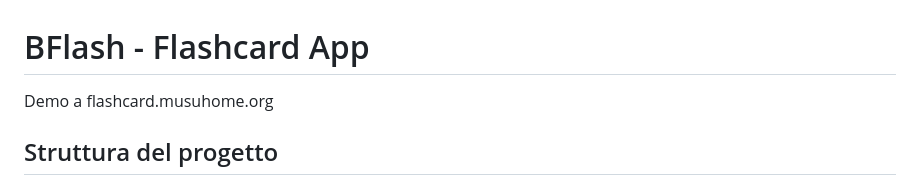
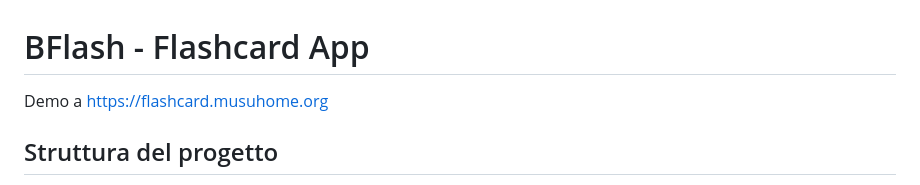
Before and after one commit to glmarcant/BFlash, a Markdown page: README.md, the part around the change. Drawn GitHub-style.

```diff
--- a/README.md
+++ b/README.md
@@ -1,6 +1,6 @@
 # BFlash - Flashcard App
 
-Demo a flashcard.musuhome.org
+Demo a https://flashcard.musuhome.org
 
 ## Struttura del progetto
 - **Frontend**: HTML, CSS e JavaScript.
```
